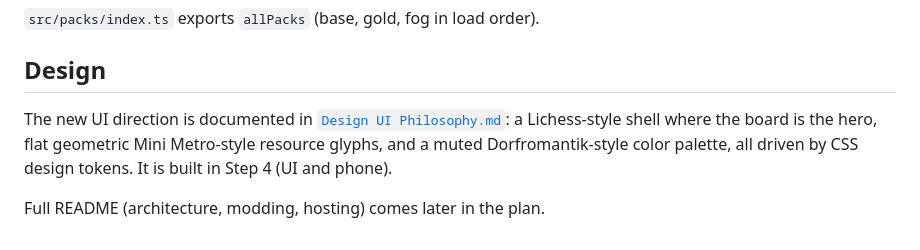
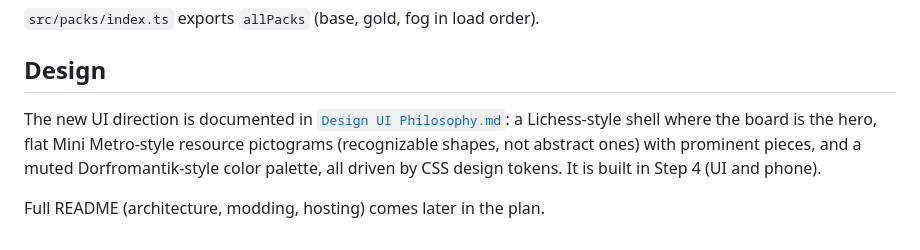
Before and after one commit to DaMainZane/colonist-custom-catan, a Markdown page: README.md, the part around the change. GitHub-like rendering.

```diff
--- a/README.md
+++ b/README.md
@@ -86,6 +86,6 @@ Action types: `build {piece, loc}`, `roll`, `buy_dev`, `play_dev {card, ...}`, `
 
 ## Design
 
-The new UI direction is documented in [`Design UI Philosophy.md`](Design%20UI%20Philosophy.md): a Lichess-style shell where the board is the hero, flat geometric Mini Metro-style resource glyphs, and a muted Dorfromantik-style color palette, all driven by CSS design tokens. It is built in Step 4 (UI and phone).
+The new UI direction is documented in [`Design UI Philosophy.md`](Design%20UI%20Philosophy.md): a Lichess-style shell where the board is the hero, flat Mini Metro-style resource pictograms (recognizable shapes, not abstract ones) with prominent pieces, and a muted Dorfromantik-style color palette, all driven by CSS design tokens. It is built in Step 4 (UI and phone).
 
 Full README (architecture, modding, hosting) comes later in the plan.
```
Also changed, not shown: Design UI Philosophy.md (+39 -16 lines), log.md (+3 -1 lines).
